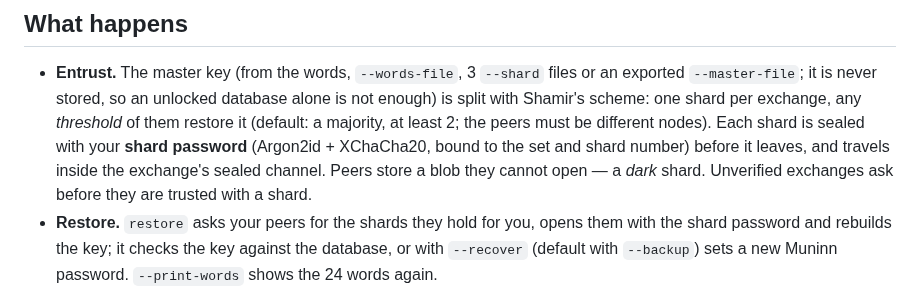
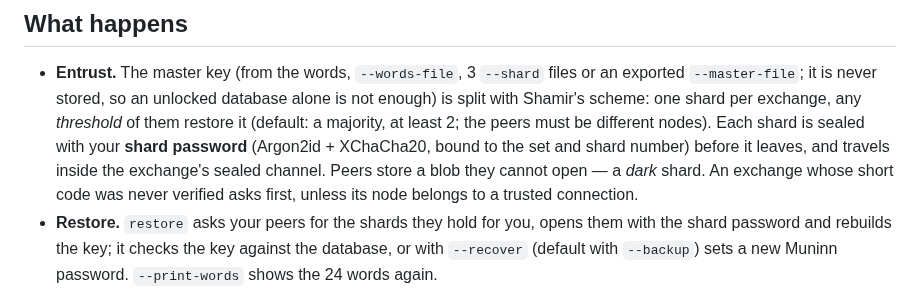
Before and after one commit to WeirdBrains/muninn, a Markdown page: docs/dark-shards.md, the part around the change. Drawn GitHub-style.

```diff
--- a/docs/dark-shards.md
+++ b/docs/dark-shards.md
@@ -21,7 +21,7 @@ mnnn net shard drop ID          # stop holding someone's shard
   nodes). Each shard is sealed with your **shard password** (Argon2id + XChaCha20,
   bound to the set and shard number) before it leaves, and travels inside the
   exchange's sealed channel. Peers store a blob they cannot open — a *dark* shard.
-  Unverified exchanges ask before they are trusted with a shard.
+  An exchange whose short code was never verified asks first, unless its node belongs to a trusted connection.
 - **Restore.** `restore` asks your peers for the shards they hold for you, opens
   them with the shard password and rebuilds the key; it checks the key against the
   database, or with `--recover` (default with `--backup`) sets a new Muninn
```
Also changed, not shown: docs/network.md (+1 -1 lines).
